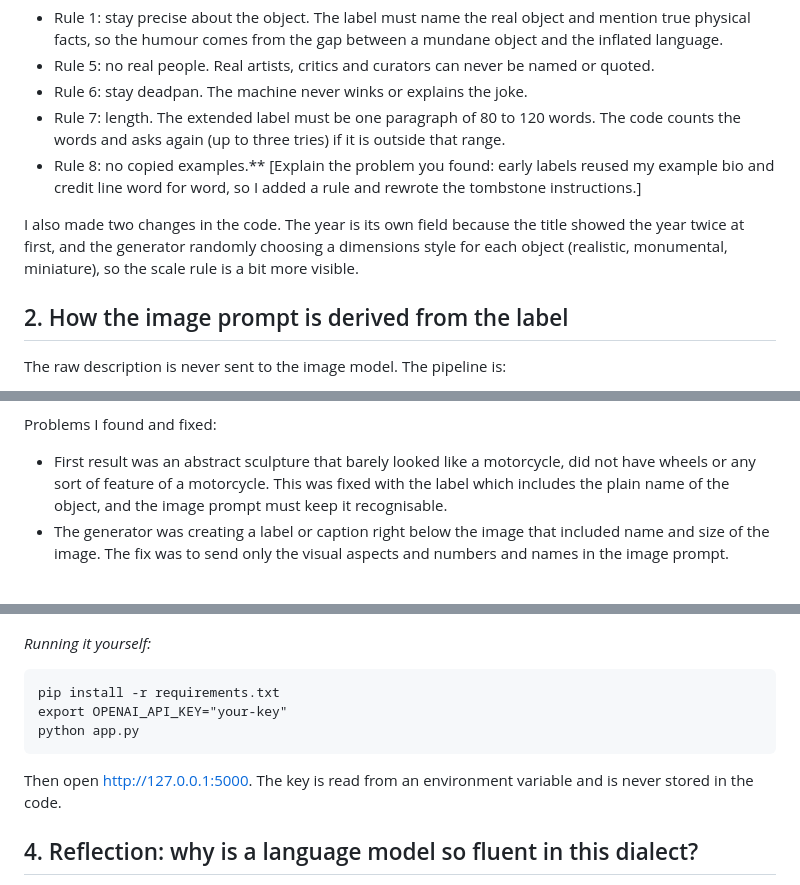
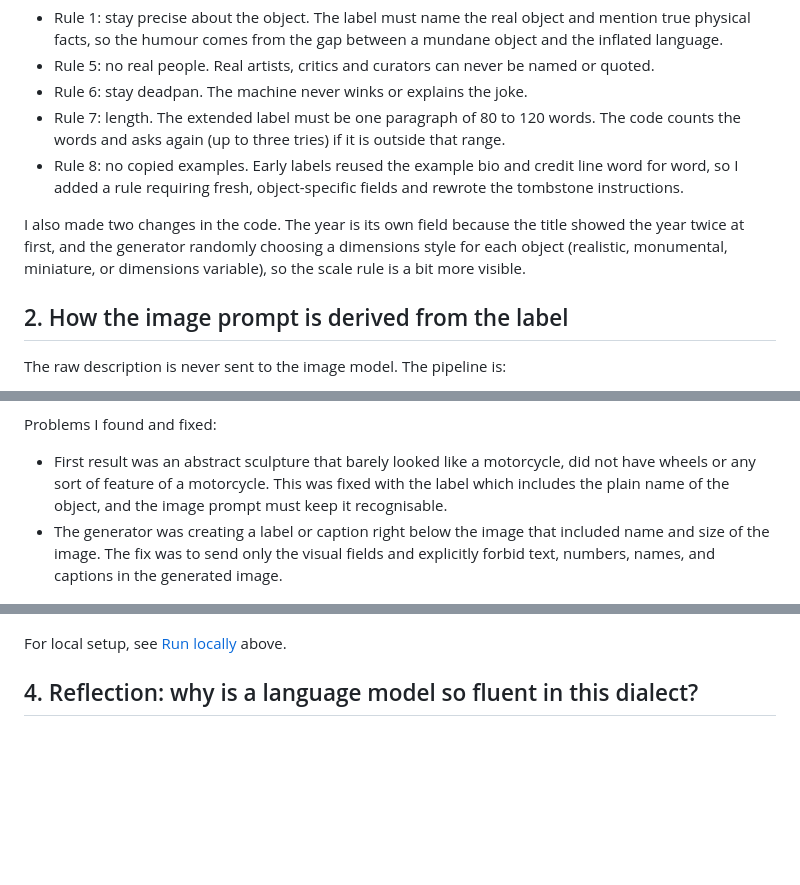
Before and after one commit to JoseDesign-23/Readymade-Museum-Label, a Markdown page: README.md, 3 parts joined by grey strips. Drawn GitHub-style; blank space fills up the shorter version.

````diff
--- a/README.md
+++ b/README.md
@@ -23,9 +118,9 @@ Other rules the machine always follows:
 - Rule 5: no real people. Real artists, critics and curators can never be named or quoted.
 - Rule 6: stay deadpan. The machine never winks or explains the joke.
 - Rule 7: length. The extended label must be one paragraph of 80 to 120 words. The code counts the words and asks again (up to three tries) if it is outside that range.
-- Rule 8: no copied examples.** [Explain the problem you found: early labels reused my example bio and credit line word for word, so I added a rule and rewrote the tombstone instructions.]
+- Rule 8: no copied examples. Early labels reused the example bio and credit line word for word, so I added a rule requiring fresh, object-specific fields and rewrote the tombstone instructions.
 
-I also made two changes in the code. The year is its own field because the title showed the year twice at first, and the generator randomly choosing a dimensions style for each object (realistic, monumental, miniature), so the scale rule is a bit more visible.
+I also made two changes in the code. The year is its own field because the title showed the year twice at first, and the generator randomly choosing a dimensions style for each object (realistic, monumental, miniature, or dimensions variable), so the scale rule is a bit more visible.
 
 
 ## 2. How the image prompt is derived from the label
@@ -41,7 +136,7 @@ The raw description is never sent to the image model. The pipeline is:
 Problems I found and fixed:
 
 - First result was an abstract sculpture that barely looked like a motorcycle, did not have wheels or any sort of feature of a motorcycle. This was fixed with the label which includes the plain name of the object, and the image prompt must keep it recognisable.
-- The generator was creating a label or caption right below the image that included name and size of the image. The fix was to send only the visual aspects and  numbers and names in the image prompt.
+- The generator was creating a label or caption right below the image that included name and size of the image. The fix was to send only the visual fields and explicitly forbid text, numbers, names, and captions in the generated image.
 
 ![A granola bar at realistic size](images/granola-bar.png)
 
@@ -58,14 +153,7 @@ Problems I found and fixed:
 
 ![A sports motorcycle in the retro arcade interface](images/standard-motorcycle.png)
 
-*Running it yourself:*
-
-```
-pip install -r requirements.txt
-export OPENAI_API_KEY="your-key"
-python app.py
-```
-Then open http://127.0.0.1:5000. The key is read from an environment variable and is never stored in the code.
+For local setup, see [Run locally](#run-locally) above.
 
 
 ## 4. Reflection: why is a language model so fluent in this dialect?
````
Also changed, not shown: other parts of README.md (+95 -0 lines).
